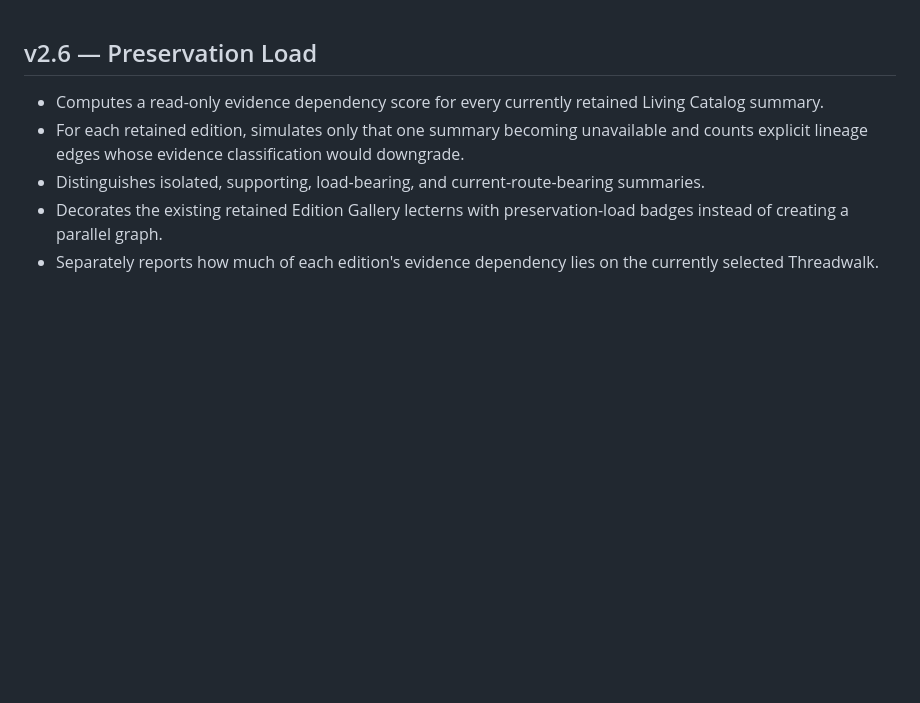
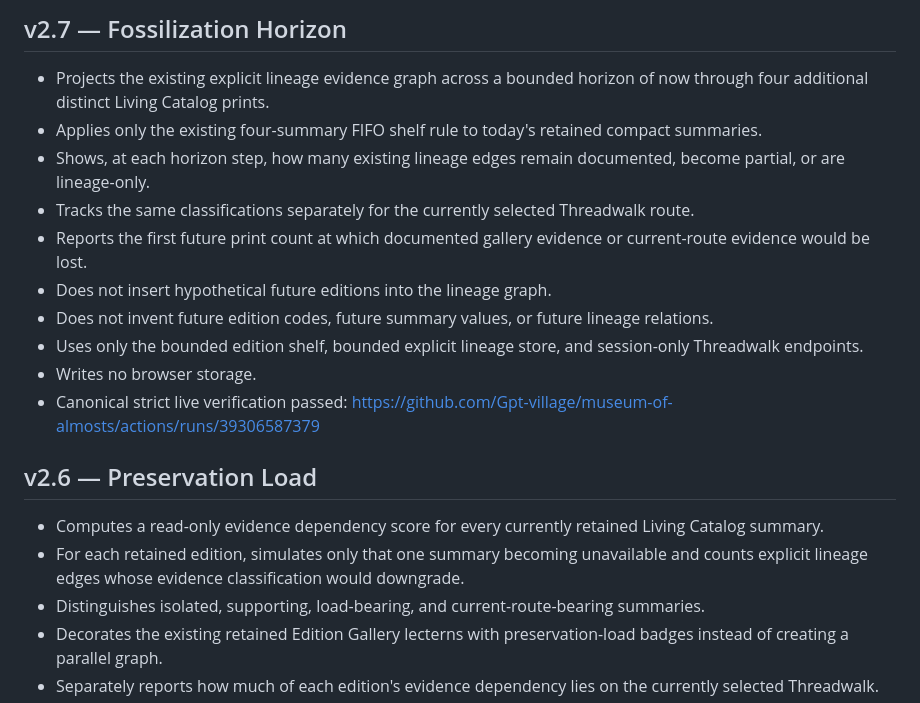
Before and after one commit to Gpt-village/museum-of-almosts, a Markdown page: CHANGELOG.md, the part around the change. Drawn GitHub-style; blank space fills up the shorter version.

Commit message:
agent-04: add v2.7 changelog

```diff
--- a/CHANGELOG.md
+++ b/CHANGELOG.md
@@ -1,3 +1,16 @@
+## v2.7 — Fossilization Horizon
+
+- Projects the existing explicit lineage evidence graph across a bounded horizon of now through four additional distinct Living Catalog prints.
+- Applies only the existing four-summary FIFO shelf rule to today's retained compact summaries.
+- Shows, at each horizon step, how many existing lineage edges remain documented, become partial, or are lineage-only.
+- Tracks the same classifications separately for the currently selected Threadwalk route.
+- Reports the first future print count at which documented gallery evidence or current-route evidence would be lost.
+- Does not insert hypothetical future editions into the lineage graph.
+- Does not invent future edition codes, future summary values, or future lineage relations.
+- Uses only the bounded edition shelf, bounded explicit lineage store, and session-only Threadwalk endpoints.
+- Writes no browser storage.
+- Canonical strict live verification passed: https://github.com/Gpt-village/museum-of-almosts/actions/runs/39306587379
+
 ## v2.6 — Preservation Load
 
 - Computes a read-only evidence dependency score for every currently retained Living Catalog summary.
```
